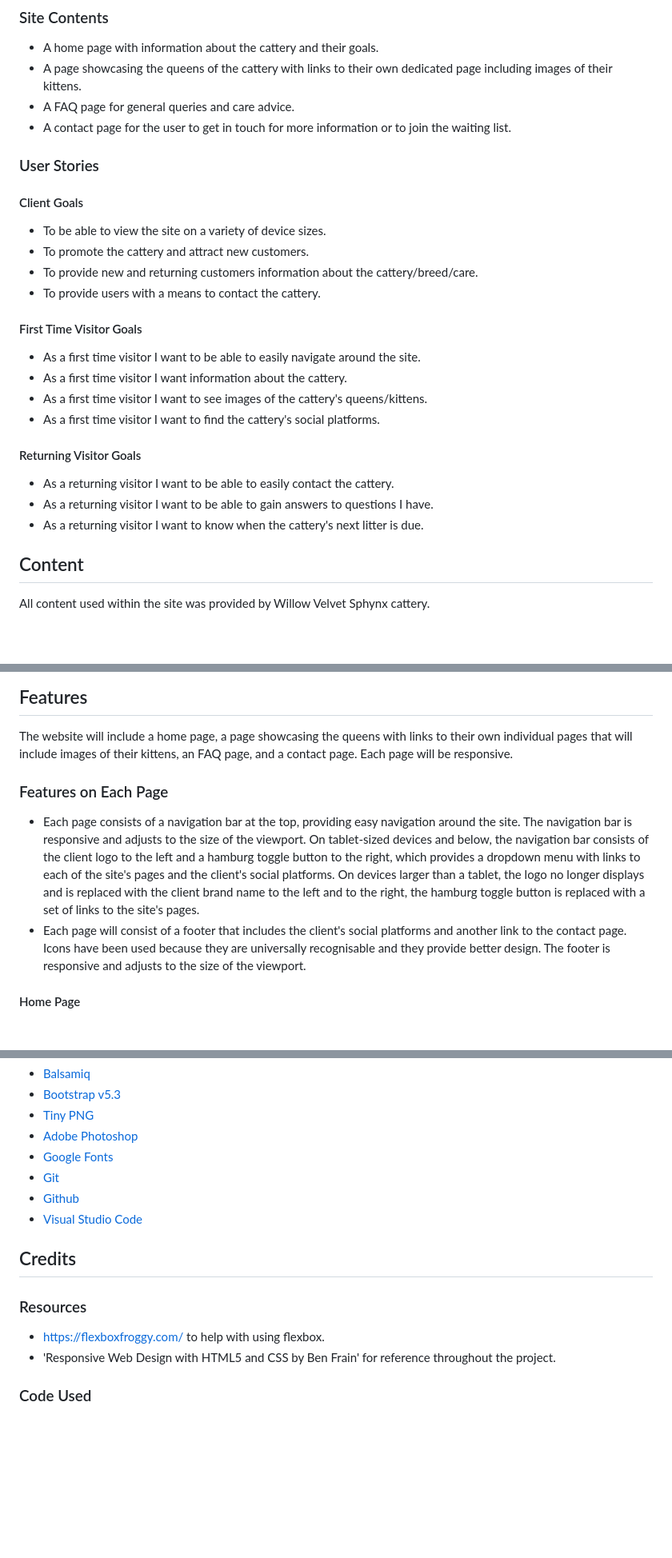
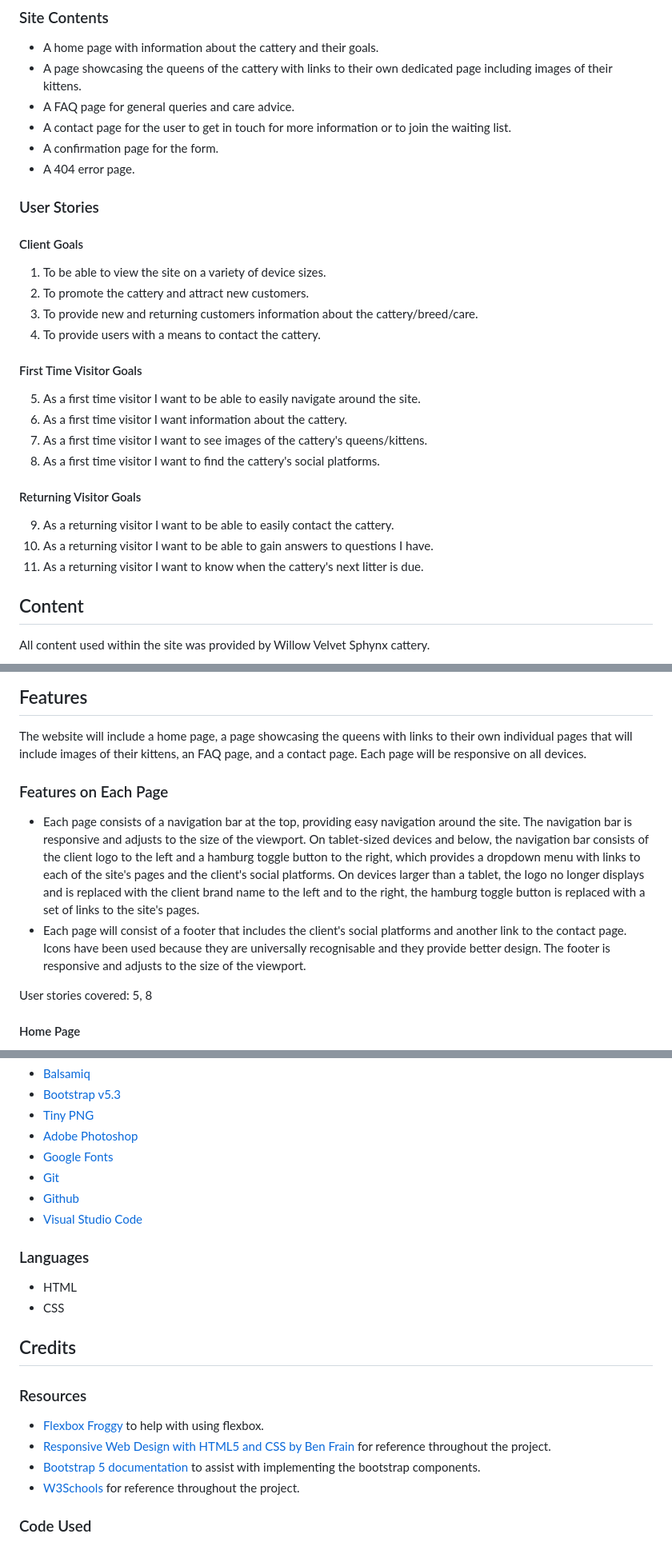
Before and after one commit to collingsandrew/milestone-one-project, a Markdown page: README.md, 3 parts joined by grey strips. Shown: that part at 80% size. GitHub-like rendering; blank space fills up the shorter version.

Commit message:
Update readme throughout

```diff
--- a/README.md
+++ b/README.md
@@ -12,28 +12,30 @@ Willow Velvet Sphynx is a cattery that aims to better the Sphynx cat breed throu
 - A page showcasing the queens of the cattery with links to their own dedicated page including images of their kittens.
 - A FAQ page for general queries and care advice.
 - A contact page for the user to get in touch for more information or to join the waiting list.
+- A confirmation page for the form.
+- A 404 error page.
 
 ### User Stories
 
 #### Client Goals
 
-- To be able to view the site on a variety of device sizes.
-- To promote the cattery and attract new customers.
-- To provide new and returning customers information about the cattery/breed/care.
-- To provide users with a means to contact the cattery.
+1. To be able to view the site on a variety of device sizes.
+2. To promote the cattery and attract new customers.
+3. To provide new and returning customers information about the cattery/breed/care.
+4. To provide users with a means to contact the cattery.
 
 #### First Time Visitor Goals
 
-- As a first time visitor I want to be able to easily navigate around the site.
-- As a first time visitor I want information about the cattery.
-- As a first time visitor I want to see images of the cattery's queens/kittens.
-- As a first time visitor I want to find the cattery's social platforms.
+5. As a first time visitor I want to be able to easily navigate around the site.
+6. As a first time visitor I want information about the cattery.
+7. As a first time visitor I want to see images of the cattery's queens/kittens.
+8. As a first time visitor I want to find the cattery's social platforms.
 
 #### Returning Visitor Goals
 
-- As a returning visitor I want to be able to easily contact the cattery.
-- As a returning visitor I want to be able to gain answers to questions I have.
-- As a returning visitor I want to know when the cattery's next litter is due.
+9. As a returning visitor I want to be able to easily contact the cattery.
+10. As a returning visitor I want to be able to gain answers to questions I have.
+11. As a returning visitor I want to know when the cattery's next litter is due.
 
 ## Content
 
@@ -64,12 +73,14 @@ A shade of blue has been used as the primary colour for the site; other than the
 ## Features
 
 The website will include a home page, a page showcasing the queens with links to their own individual pages that will include images of their kittens, an FAQ page, and a contact page.
-Each page will be responsive.
+Each page will be responsive on all devices.
 
 ### Features on Each Page
 
 - Each page consists of a navigation bar at the top, providing easy navigation around the site. The navigation bar is responsive and adjusts to the size of the viewport. On tablet-sized devices and below, the navigation bar consists of the client logo to the left and a hamburg toggle button to the right, which provides a dropdown menu with links to each of the site's pages and the client's social platforms. On devices larger than a tablet, the logo no longer displays and is replaced with the client brand name to the left and to the right, the hamburg toggle button is replaced with a set of links to the site's pages.
 - Each page will consist of a footer that includes the client's social platforms and another link to the contact page. Icons have been used because they are universally recognisable and they provide better design. The footer is responsive and adjusts to the size of the viewport.
+
+User stories covered: 5, 8
 
 #### Home Page
 
@@ -176,11 +193,18 @@ Form Button After:
 - [Github](https://github.com/)
 - [Visual Studio Code](https://code.visualstudio.com/)
 
+### Languages
+
+- HTML
+- CSS
+
 ## Credits
 
 ### Resources
 
-- https://flexboxfroggy.com/ to help with using flexbox.
-- 'Responsive Web Design with HTML5 and CSS by Ben Frain' for reference throughout the project.
+- [Flexbox Froggy](https://flexboxfroggy.com/) to help with using flexbox.
+- [Responsive Web Design with HTML5 and CSS by Ben Frain](https://benfrain.com/books/responsive-web-design-with-html5-and-css-4th-edition/) for reference throughout the project.
+- [Bootstrap 5 documentation](https://getbootstrap.com/docs/5.0/getting-started/introduction/) to assist with implementing the bootstrap components.
+- [W3Schools](https://www.w3schools.com/) for reference throughout the project.
 
 ### Code Used
```
Also changed, not shown: other parts of README.md (+14 -1 lines).
